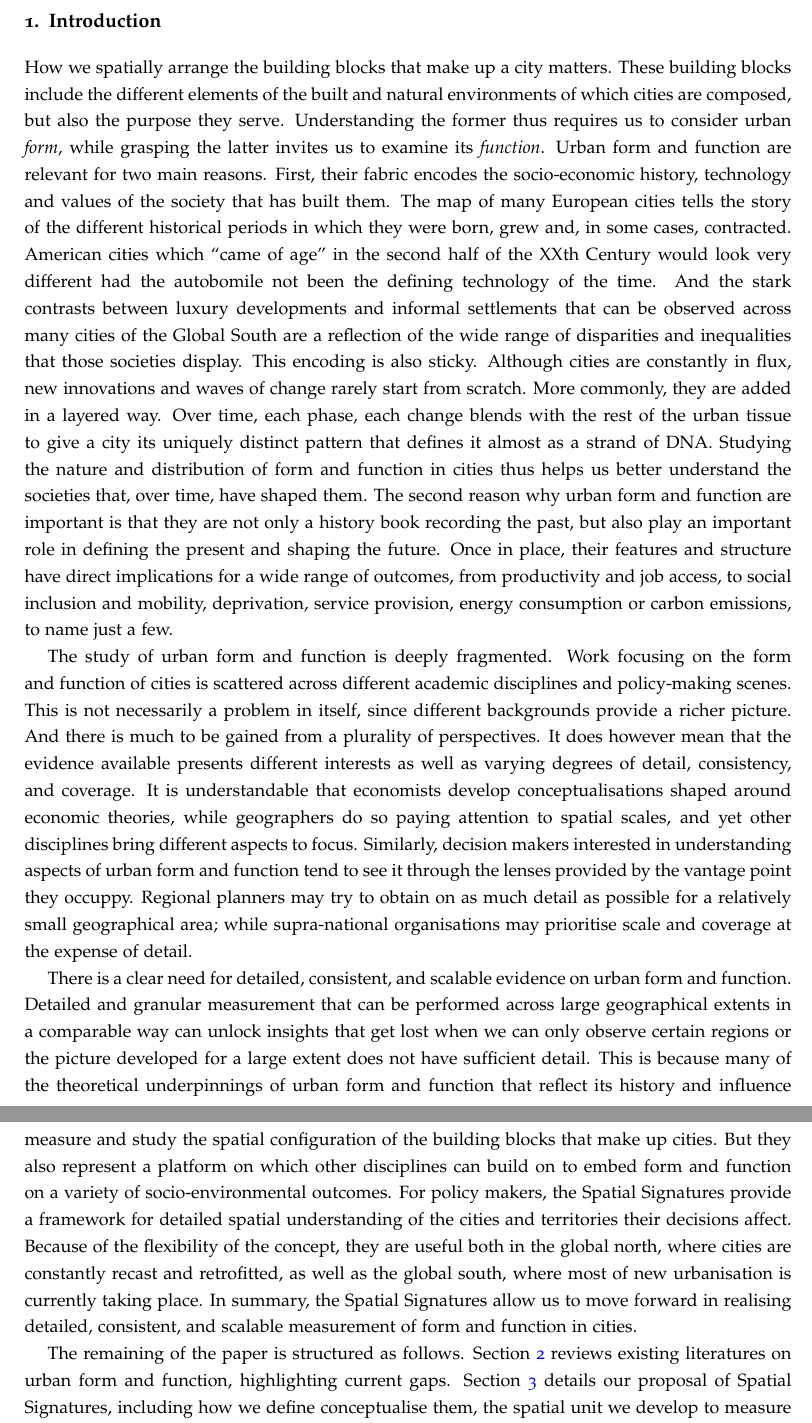
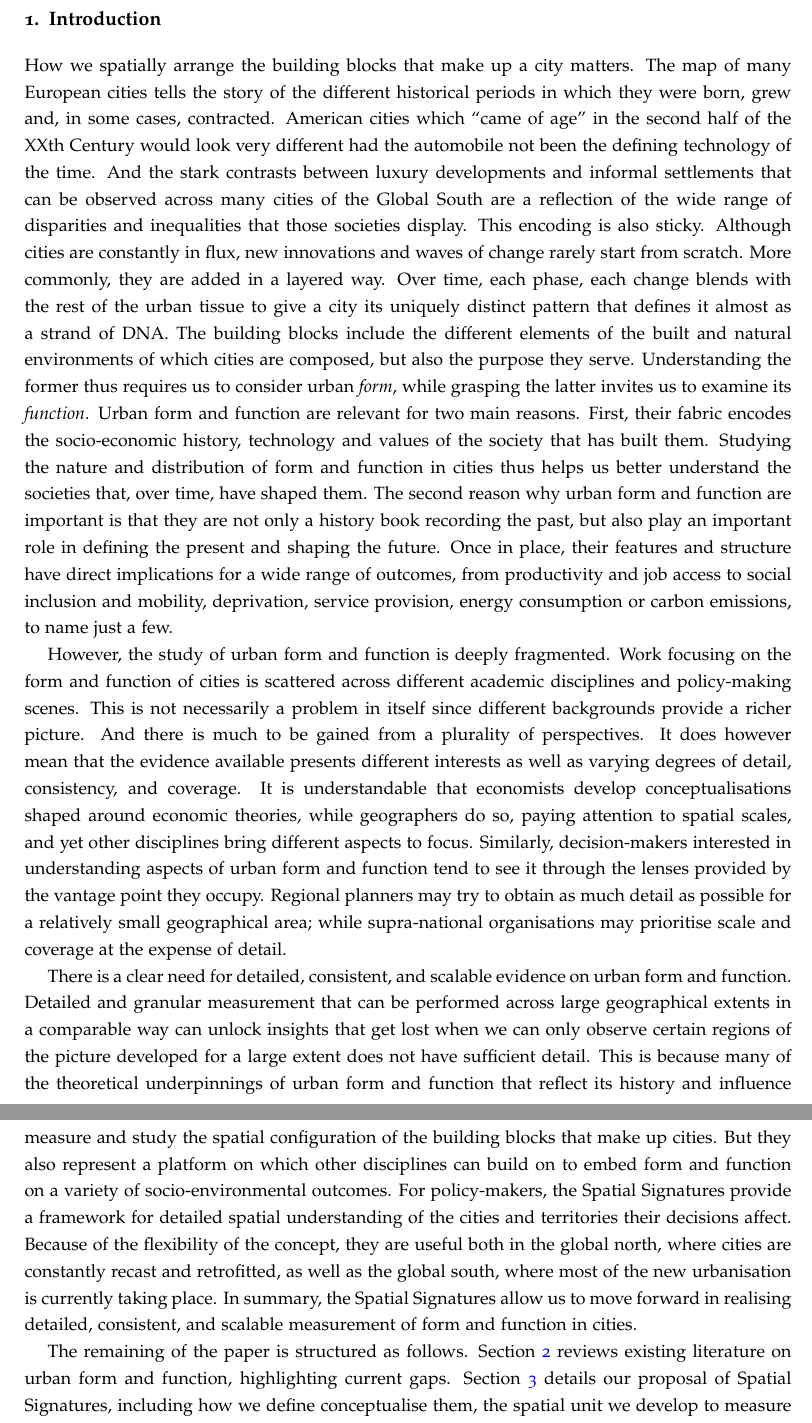
Before and after one commit to urbangrammarai/spatial_signatures_concept, a LaTeX paper (paper/spatial_signatures.tex, which reads paper/ss_1.tex): two parts of pages 2 and 4 of 19, joined at a grey line, cut so that both start at the same text. Compiled offline with pdfLaTeX; a LaTeX package or settings file that is missing is left out.

Commit message:
Reshape of intro based on  notes and fixing typos

```diff
--- a/paper/ss_1.tex
+++ b/paper/ss_1.tex
@@ -4,23 +4,12 @@
 % Importance of cities
 % Importance of the spatial arrangement of cities
 How we spatially arrange the building blocks that make up a city matters.
-% Two sides of arranging stuff: form and function
-These building blocks include the different
-elements of the built and natural environments of which cities are composed,
-but also the purpose they serve.
-Understanding the former thus requires us to consider urban \textit{form}, while
-grasping the latter invites us to examine its \textit{function}.
-% FF encode history, technology and the values of the society that shapes
-% them
-Urban form and function are relevant for two main reasons. First, their fabric
-encodes the socio-economic history, technology and values
-of the society that has built them.
 %
 The map of many European cities tells the story of the different historical
 periods in which they were born, grew and, in some cases, contracted.
 %
 American cities which ``came of age'' in the second half of the XXth Century
-would look very different had the autobomile not been the defining
+would look very different had the automobile not been the defining
 technology of the time.
 %
 And the stark contrasts between luxury developments and informal settlements
@@ -33,6 +22,17 @@ innovations and waves of change rarely start from scratch. More commonly, they
 are added in a layered way. Over time, each phase, each change blends with the rest
 of the urban tissue to give a city its uniquely distinct pattern that defines
 it almost as a strand of DNA.
+% Two sides of arranging stuff: form and function
+The building blocks include the different
+elements of the built and natural environments of which cities are composed,
+but also the purpose they serve.
+Understanding the former thus requires us to consider urban \textit{form}, while
+grasping the latter invites us to examine its \textit{function}.
+% FF encode history, technology and the values of the society that shapes
+% them
+Urban form and function are relevant for two main reasons. First, their fabric
+encodes the socio-economic history, technology and values
+of the society that has built them.
 %
 Studying the nature and distribution
 of form and function in cities thus helps us better understand the societies
@@ -43,17 +43,17 @@ not only a history book recording the past, but also play an important role in
 defining the present and shaping the future.
 %
 Once in place, their features and structure have direct implications for a
-wide range of outcomes, from  productivity and job access, to social inclusion
+wide range of outcomes, from productivity and job access to social inclusion
 and mobility, deprivation, service provision, energy consumption or carbon
 emissions, to name just a few.
 
 
 % Gaps
-The study of urban form and function is deeply fragmented.
+However, the study of urban form and function is deeply fragmented.
 %% fragmentation (academia/policy, disciplines)
 Work focusing on the form and function of cities is scattered across
 different academic disciplines and policy-making scenes. This is not
-necessarily a problem in itself, since different backgrounds
+necessarily a problem in itself since different backgrounds
 provide a richer picture. And there is much to be gained from a plurality of
 perspectives.
 %
@@ -61,12 +61,12 @@ It does however mean that the evidence available presents different
 interests as well as varying degrees of detail, consistency, and coverage.
 % Academia
 It is understandable that economists develop conceptualisations shaped around
-economic theories, while geographers do so paying attention to spatial scales,
+economic theories, while geographers do so, paying attention to spatial scales,
 and yet other disciplines bring different aspects to focus.
 % Policy
-Similarly, decision makers interested in understanding aspects of urban form
+Similarly, decision-makers interested in understanding aspects of urban form
 and function tend to see it through the lenses provided by the vantage point
-they occuppy. Regional planners may try to obtain on as much detail as
+they occupy. Regional planners may try to obtain as much detail as
 possible for a relatively small geographical area; while supra-national
 organisations may prioritise scale and coverage at the expense of detail.
 
@@ -76,7 +76,7 @@ form and function.
 % Why
 Detailed and granular measurement that can be performed across large
 geographical extents in a comparable way can unlock insights that get lost
-when we can only observe certain regions or the picture developed for a large
+when we can only observe certain regions of the picture developed for a large
 extent does not have sufficient detail.
 %
 This is because many of the
@@ -163,11 +163,11 @@ building blocks that make up cities. But they also represent a platform on
 which other disciplines can build on to embed form and function on a variety
 of socio-environmental outcomes.
 %% Policy
-For policy makers, the Spatial Signatures provide a framework for detailed
+For policy-makers, the Spatial Signatures provide a framework for detailed
 spatial understanding of the cities and territories their decisions affect.
 Because of the flexibility of the concept, they are useful both in the global
 north, where cities are constantly recast and retrofitted, as well as the
-global south, where most of new urbanisation is currently taking place.
+global south, where most of the new urbanisation is currently taking place.
 %
 In summary, the Spatial Signatures allow us to move forward in realising
 detailed, consistent, and scalable measurement of form and function in
@@ -175,7 +175,7 @@ cities.
 
 % Remainder structure of the paper
 The remaining of the paper is structured as follows. Section \ref{sec:lit}
-reviews existing literatures on urban form and function, highlighting current
+reviews existing literature on urban form and function, highlighting current
 gaps. Section \ref{sec:ss} details our proposal of Spatial Signatures,
 including how we define conceptualise them, the spatial unit we develop to
 measure them --the enclosed tessellation cell--, and the embedding of form and
```
Also changed, not shown: paper/ss_1.tex (18 more changed lines).
